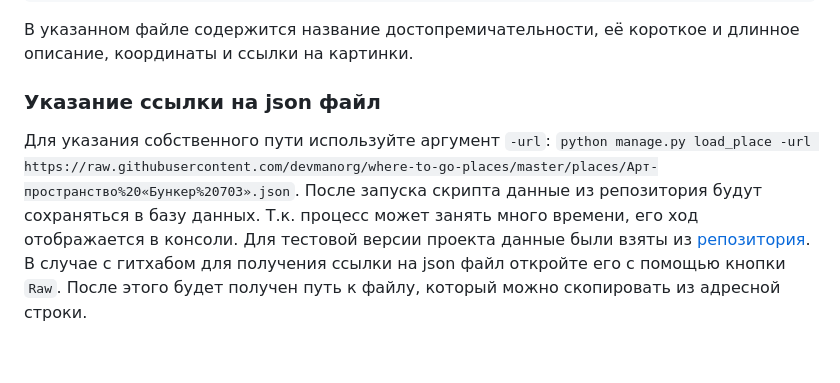
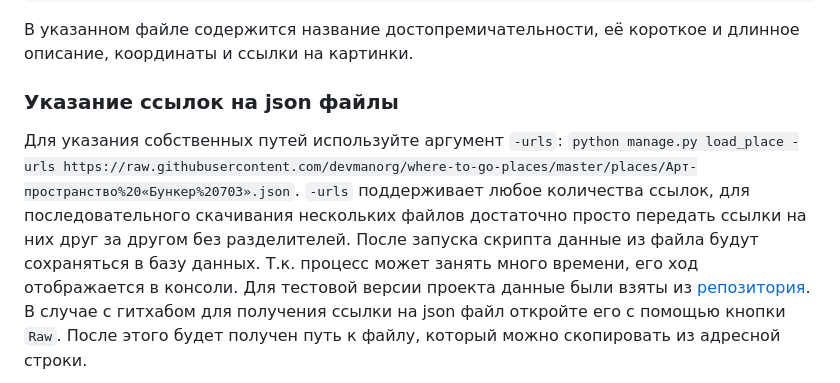
Before and after one commit to Atmoslayer/WhereToGo, a Markdown page: README.md, the part around the change. GitHub-like rendering; blank space fills up the shorter version.

Commit message:
Update arguments summary

````diff
--- a/README.md
+++ b/README.md
@@ -42,9 +42,11 @@ json файлы должны иметь следующий вид:
 ```
 В указанном файле содержится название достопремичательности, её короткое и длинное описание, координаты
 и ссылки на картинки.
-### Указание ссылки на json файл
-Для указания собственного пути используйте аргумент  `-url`: `python manage.py load_place -url https://raw.githubusercontent.com/devmanorg/where-to-go-places/master/places/Арт-пространство%20«Бункер%20703».json`.
-После запуска скрипта данные из репозитория будут сохраняться в базу данных. Т.к. процесс может занять много времени, его
+### Указание ссылок на json файлы
+Для указания собственных путей используйте аргумент  `-urls`: `python manage.py load_place -urls https://raw.githubusercontent.com/devmanorg/where-to-go-places/master/places/Арт-пространство%20«Бункер%20703».json`.
+`-urls` поддерживает любое количества ссылок, для последовательного скачивания нескольких файлов
+достаточно просто передать ссылки на них друг за другом без разделителей.
+После запуска скрипта данные из файла будут сохраняться в базу данных. Т.к. процесс может занять много времени, его
 ход отображается в консоли.
 Для тестовой версии проекта данные были взяты из [репозитория](https://github.com/devmanorg/where-to-go-places).
 В случае с гитхабом для получения ссылки на json файл откройте его с помощью кнопки `Raw`. После этого будет
````
